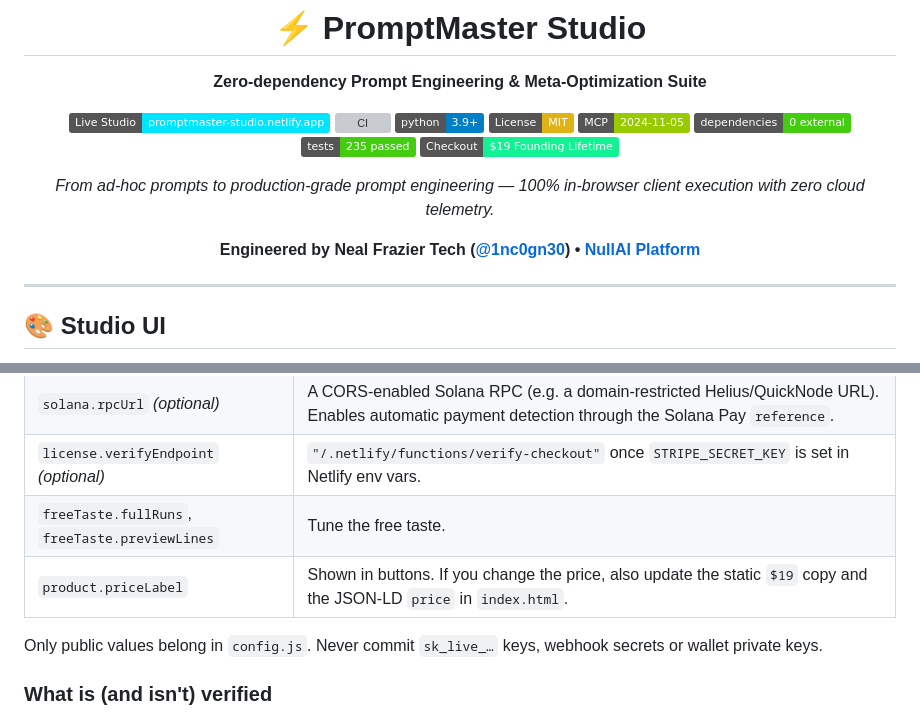
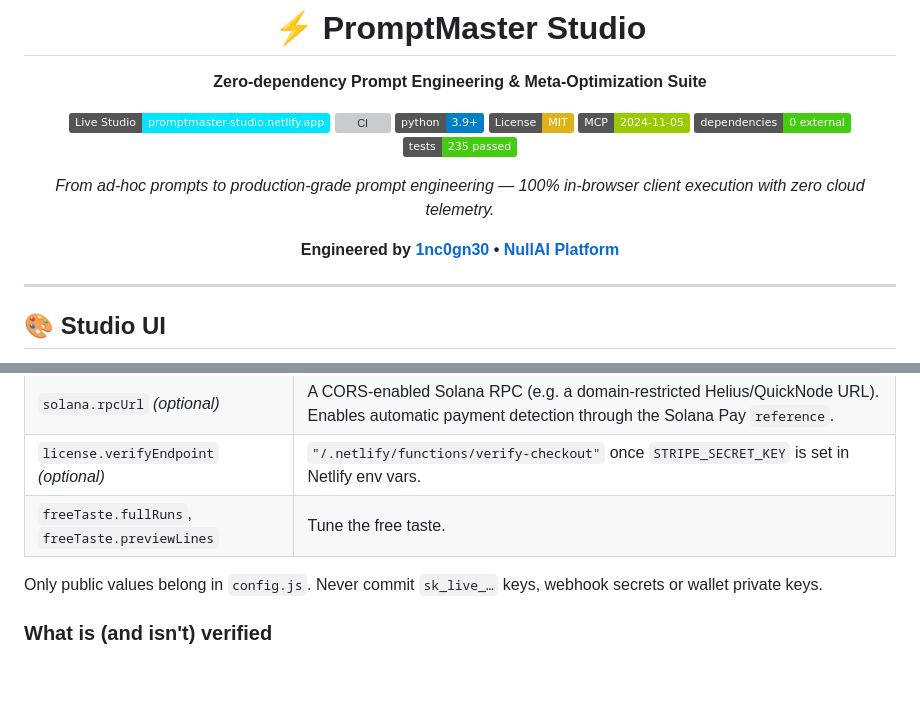
Before and after one commit to 1nc0gn30/promptmaster-studio, a Markdown page: README.md, 2 parts joined by grey strips. GitHub-like rendering; badges without logos; blank space fills up the shorter version; grey boxes are pictures that could not be loaded.

Commit message:
docs: remove paid tiers, credit 1nc0gn30/NullAI

```diff
--- a/README.md
+++ b/README.md
@@ -11,11 +11,10 @@
 [![MCP Compliant](https://img.shields.io/badge/MCP-2024--11--05-green.svg)](https://modelcontextprotocol.io/)
 [![Zero Dependencies](https://img.shields.io/badge/dependencies-0%20external-brightgreen.svg)](https://pypi.org/project/promptmaster-studio/)
 [![Tests](https://img.shields.io/badge/tests-235%20passed-success.svg)](https://github.com/NullAITech/promptmaster-studio)
-[![Monetization: Stripe + Solana](https://img.shields.io/badge/Checkout-$19%20Founding%20Lifetime-14F195.svg)](https://buy.stripe.com/cNiaEWaEldKo6Tm1C0fw40D)
 
 *From ad-hoc prompts to production-grade prompt engineering — 100% in-browser client execution with zero cloud telemetry.*
 
-**Engineered by Neal Frazier Tech ([@1nc0gn30](https://github.com/1nc0gn30)) • [NullAI Platform](https://nullai.tech)**
+**Engineered by [1nc0gn30](https://github.com/1nc0gn30) • [NullAI Platform](https://nullai.tech)**
 
 ---
 
@@ -306,7 +305,6 @@ hero with the product reel → how it works → the live studio → pricing →
 | `solana.rpcUrl` *(optional)* | A CORS-enabled Solana RPC (e.g. a domain-restricted Helius/QuickNode URL). Enables automatic payment detection through the Solana Pay `reference`. |
 | `license.verifyEndpoint` *(optional)* | `"/.netlify/functions/verify-checkout"` once `STRIPE_SECRET_KEY` is set in Netlify env vars. |
 | `freeTaste.fullRuns`, `freeTaste.previewLines` | Tune the free taste. |
-| `product.priceLabel` | Shown in buttons. If you change the price, also update the static `$19` copy and the JSON-LD `price` in `index.html`. |
 
 Only public values belong in `config.js`. Never commit `sk_live_…` keys, webhook secrets or wallet private keys.
 
```
